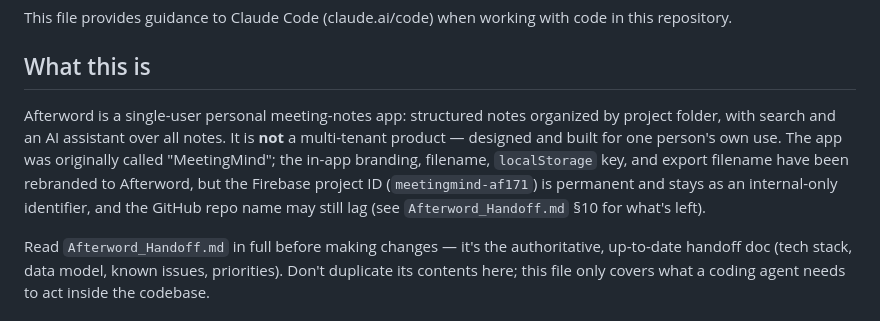
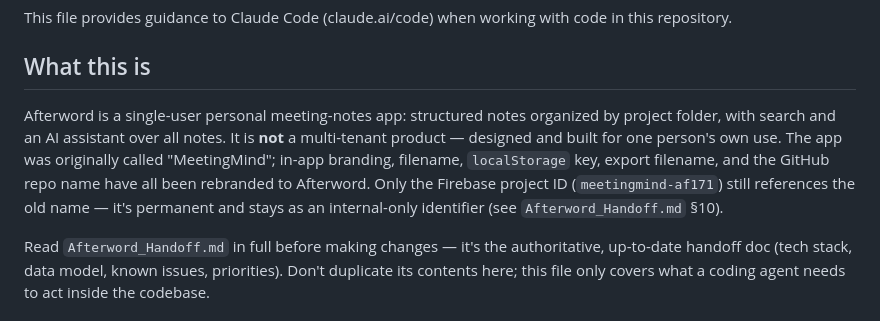
Before and after one commit to Vesclard/meetingmind, a Markdown page: CLAUDE.md, the part around the change. Rendered like a GitHub page.

```diff
--- a/CLAUDE.md
+++ b/CLAUDE.md
@@ -4,7 +4,7 @@ This file provides guidance to Claude Code (claude.ai/code) when working with co
 
 ## What this is
 
-Afterword is a single-user personal meeting-notes app: structured notes organized by project folder, with search and an AI assistant over all notes. It is **not** a multi-tenant product — designed and built for one person's own use. The app was originally called "MeetingMind"; the in-app branding, filename, `localStorage` key, and export filename have been rebranded to Afterword, but the Firebase project ID (`meetingmind-af171`) is permanent and stays as an internal-only identifier, and the GitHub repo name may still lag (see `Afterword_Handoff.md` §10 for what's left).
+Afterword is a single-user personal meeting-notes app: structured notes organized by project folder, with search and an AI assistant over all notes. It is **not** a multi-tenant product — designed and built for one person's own use. The app was originally called "MeetingMind"; in-app branding, filename, `localStorage` key, export filename, and the GitHub repo name have all been rebranded to Afterword. Only the Firebase project ID (`meetingmind-af171`) still references the old name — it's permanent and stays as an internal-only identifier (see `Afterword_Handoff.md` §10).
 
 Read `Afterword_Handoff.md` in full before making changes — it's the authoritative, up-to-date handoff doc (tech stack, data model, known issues, priorities). Don't duplicate its contents here; this file only covers what a coding agent needs to act inside the codebase.
 
```
Also changed, not shown: Afterword_Handoff.md (+5 -5 lines).
